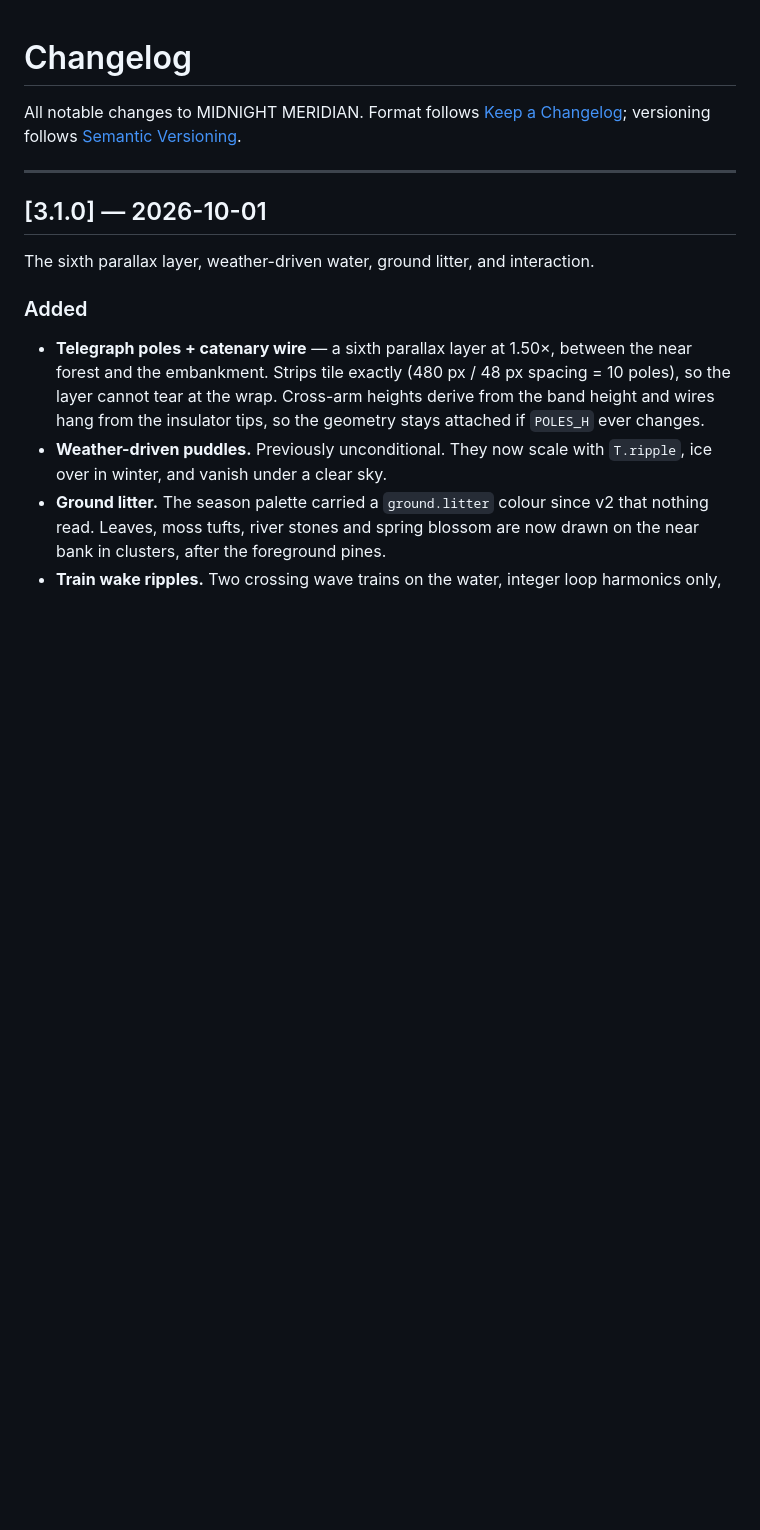
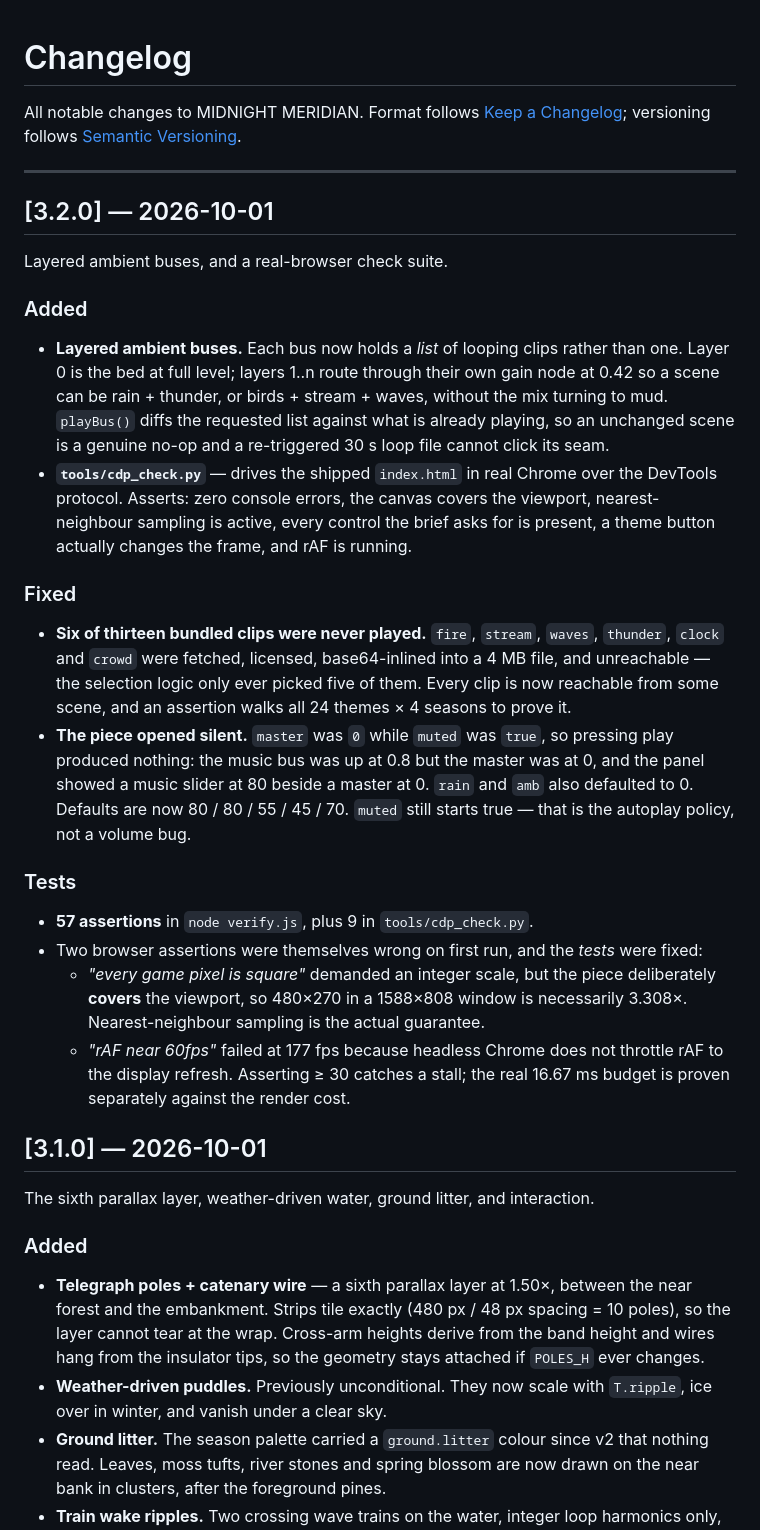
Before and after one commit to DrGekoz/Midnight-Meridian, a Markdown page: CHANGELOG.md, the part around the change. GitHub-like rendering; blank space fills up the shorter version.

```diff
--- a/CHANGELOG.md
+++ b/CHANGELOG.md
@@ -5,6 +5,45 @@ Format follows [Keep a Changelog](https://keepachangelog.com/en/1.1.0/);
 versioning follows [Semantic Versioning](https://semver.org/spec/v2.0.0.html).
 
 ---
+
+## [3.2.0] — 2026-10-01
+
+Layered ambient buses, and a real-browser check suite.
+
+### Added
+- **Layered ambient buses.** Each bus now holds a *list* of looping clips rather
+  than one. Layer 0 is the bed at full level; layers 1..n route through their own
+  gain node at 0.42 so a scene can be rain + thunder, or birds + stream + waves,
+  without the mix turning to mud. `playBus()` diffs the requested list against
+  what is already playing, so an unchanged scene is a genuine no-op and a
+  re-triggered 30 s loop file cannot click its seam.
+- **`tools/cdp_check.py`** — drives the shipped `index.html` in real Chrome over
+  the DevTools protocol. Asserts: zero console errors, the canvas covers the
+  viewport, nearest-neighbour sampling is active, every control the brief asks
+  for is present, a theme button actually changes the frame, and rAF is running.
+
+### Fixed
+- **Six of thirteen bundled clips were never played.** `fire`, `stream`, `waves`,
+  `thunder`, `clock` and `crowd` were fetched, licensed, base64-inlined into a
+  4 MB file, and unreachable — the selection logic only ever picked five of them.
+  Every clip is now reachable from some scene, and an assertion walks all 24
+  themes × 4 seasons to prove it.
+- **The piece opened silent.** `master` was `0` while `muted` was `true`, so
+  pressing play produced nothing: the music bus was up at 0.8 but the master was
+  at 0, and the panel showed a music slider at 80 beside a master at 0. `rain`
+  and `amb` also defaulted to 0. Defaults are now 80 / 80 / 55 / 45 / 70.
+  `muted` still starts true — that is the autoplay policy, not a volume bug.
+
+### Tests
+- **57 assertions** in `node verify.js`, plus 9 in `tools/cdp_check.py`.
+- Two browser assertions were themselves wrong on first run, and the *tests* were
+  fixed:
+  - *"every game pixel is square"* demanded an integer scale, but the piece
+    deliberately **covers** the viewport, so 480×270 in a 1588×808 window is
+    necessarily 3.308×. Nearest-neighbour sampling is the actual guarantee.
+  - *"rAF near 60fps"* failed at 177 fps because headless Chrome does not throttle
+    rAF to the display refresh. Asserting ≥ 30 catches a stall; the real 16.67 ms
+    budget is proven separately against the render cost.
 
 ## [3.1.0] — 2026-10-01
 
```
Also changed, not shown: README.md (+7 -2 lines), RELEASE-NOTES-v3.2.md (added, +105 -0 lines).
